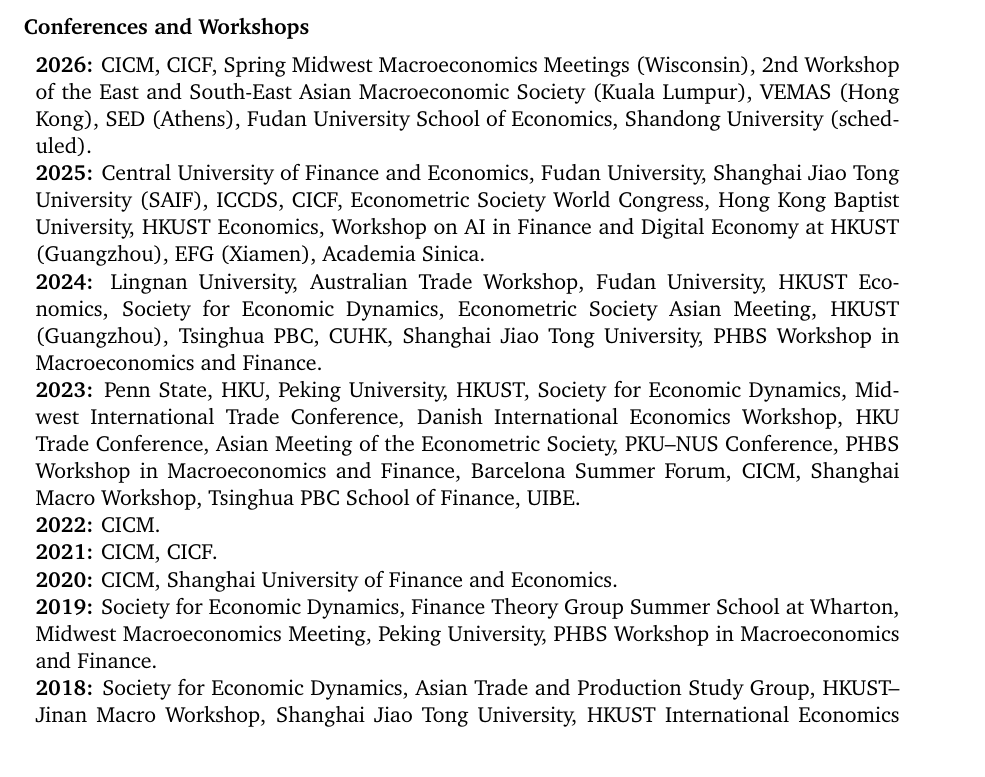
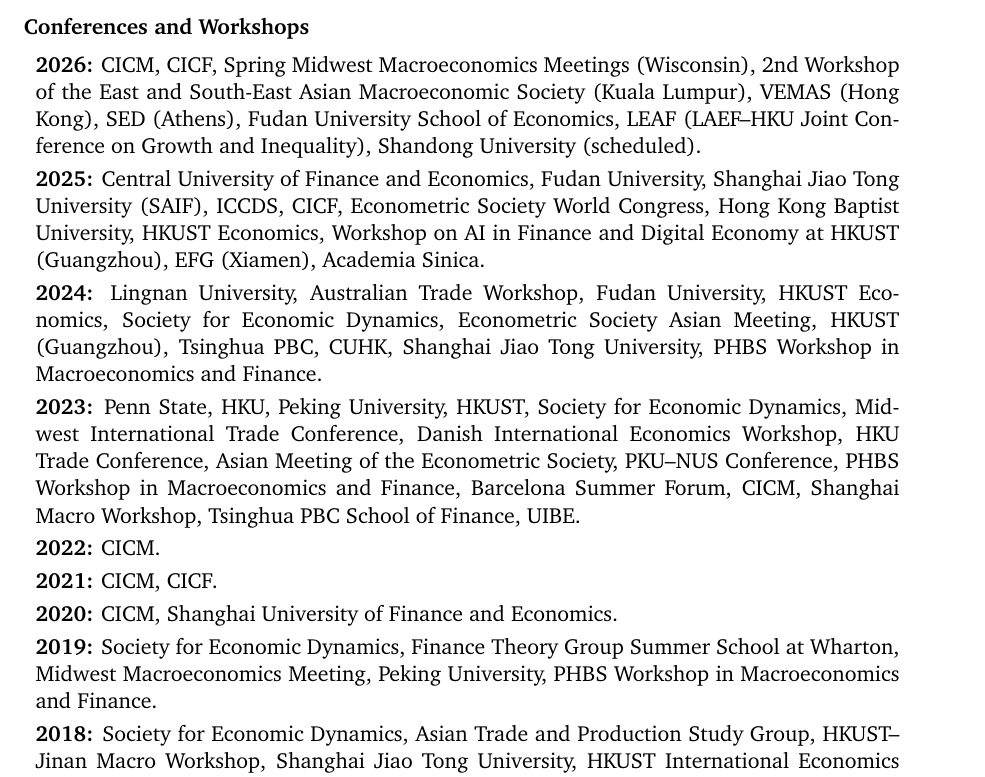
Before and after one commit to Sichuang90/Sichuang90.github.io, a LaTeX CV (cv/Sichuang_Xu_CV.tex): part of page 2 of 3, cut so that both start at the same text. Compiled offline with pdfLaTeX.

Commit message:
Add LEAF conference to CV
Co-authored-by: Copilot <223556219+Copilot@users.noreply.github.com>

```diff
--- a/cv/Sichuang_Xu_CV.tex
+++ b/cv/Sichuang_Xu_CV.tex
@@ -24,6 +24,7 @@
 \pagestyle{fancy}
 
 \newcommand{\paper}[3]{\textbf{\href{#1}{#2}} (#3)}
+\newcommand{\yearskip}{\par\vspace{0.04in}}
 \newenvironment{cvitem}
   {\par\noindent\hspace{-0.42in}\begin{minipage}{\linewidth}}
   {\end{minipage}\par\vspace{0.08in}}
@@ -144,19 +145,24 @@
 \textbf{2026:} CICM, CICF, Spring Midwest Macroeconomics Meetings
 (Wisconsin), 2nd Workshop of the East and South-East Asian Macroeconomic
 Society (Kuala Lumpur), VEMAS (Hong Kong), SED (Athens),
-Fudan University School of Economics, Shandong University (scheduled).
+Fudan University School of Economics,
+LEAF (LAEF--HKU Joint Conference on Growth and Inequality),
+Shandong University (scheduled).
+\yearskip
 
 \textbf{2025:} Central University of Finance and Economics,
 Fudan University, Shanghai Jiao Tong University (SAIF), ICCDS,
 CICF, Econometric Society World Congress, Hong Kong Baptist University,
 HKUST Economics, Workshop on AI in Finance and Digital Economy at
 HKUST (Guangzhou), EFG (Xiamen), Academia Sinica.
+\yearskip
 
 \textbf{2024:} Lingnan University, Australian Trade Workshop,
 Fudan University, HKUST Economics, Society for Economic Dynamics,
 Econometric Society Asian Meeting, HKUST (Guangzhou), Tsinghua PBC,
 CUHK, Shanghai Jiao Tong University, PHBS Workshop in Macroeconomics
 and Finance.
+\yearskip
 
 \textbf{2023:} Penn State, HKU, Peking University, HKUST,
 Society for Economic Dynamics, Midwest International Trade Conference,
@@ -164,16 +170,21 @@
 Asian Meeting of the Econometric Society, PKU--NUS Conference,
 PHBS Workshop in Macroeconomics and Finance, Barcelona Summer Forum,
 CICM, Shanghai Macro Workshop, Tsinghua PBC School of Finance, UIBE.
+\yearskip
 
 \textbf{2022:} CICM.
+\yearskip
 
 \textbf{2021:} CICM, CICF.
+\yearskip
 
 \textbf{2020:} CICM, Shanghai University of Finance and Economics.
+\yearskip
 
 \textbf{2019:} Society for Economic Dynamics, Finance Theory Group Summer
 School at Wharton, Midwest Macroeconomics Meeting, Peking University,
 PHBS Workshop in Macroeconomics and Finance.
+\yearskip
 
 \textbf{2018:} Society for Economic Dynamics, Asian Trade and Production
 Study Group, HKUST--Jinan Macro Workshop, Shanghai Jiao Tong University,
```
Also changed, not shown: assets/pdf/Sichuang_Xu_CV.pdf, cv/Sichuang_Xu_CV.pdf, cv/Sichuang_Xu_CV.tex (2 more changed lines).
